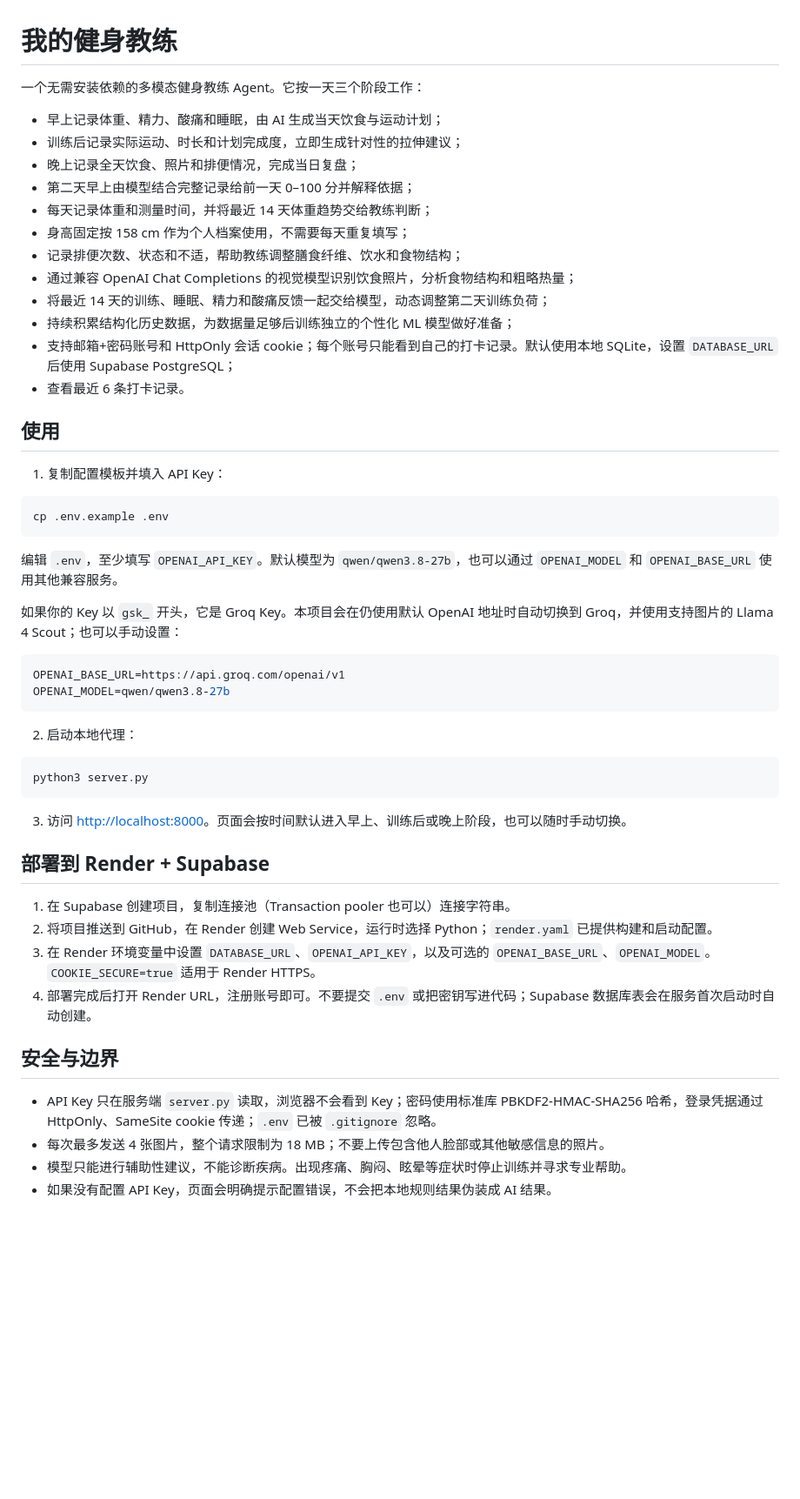
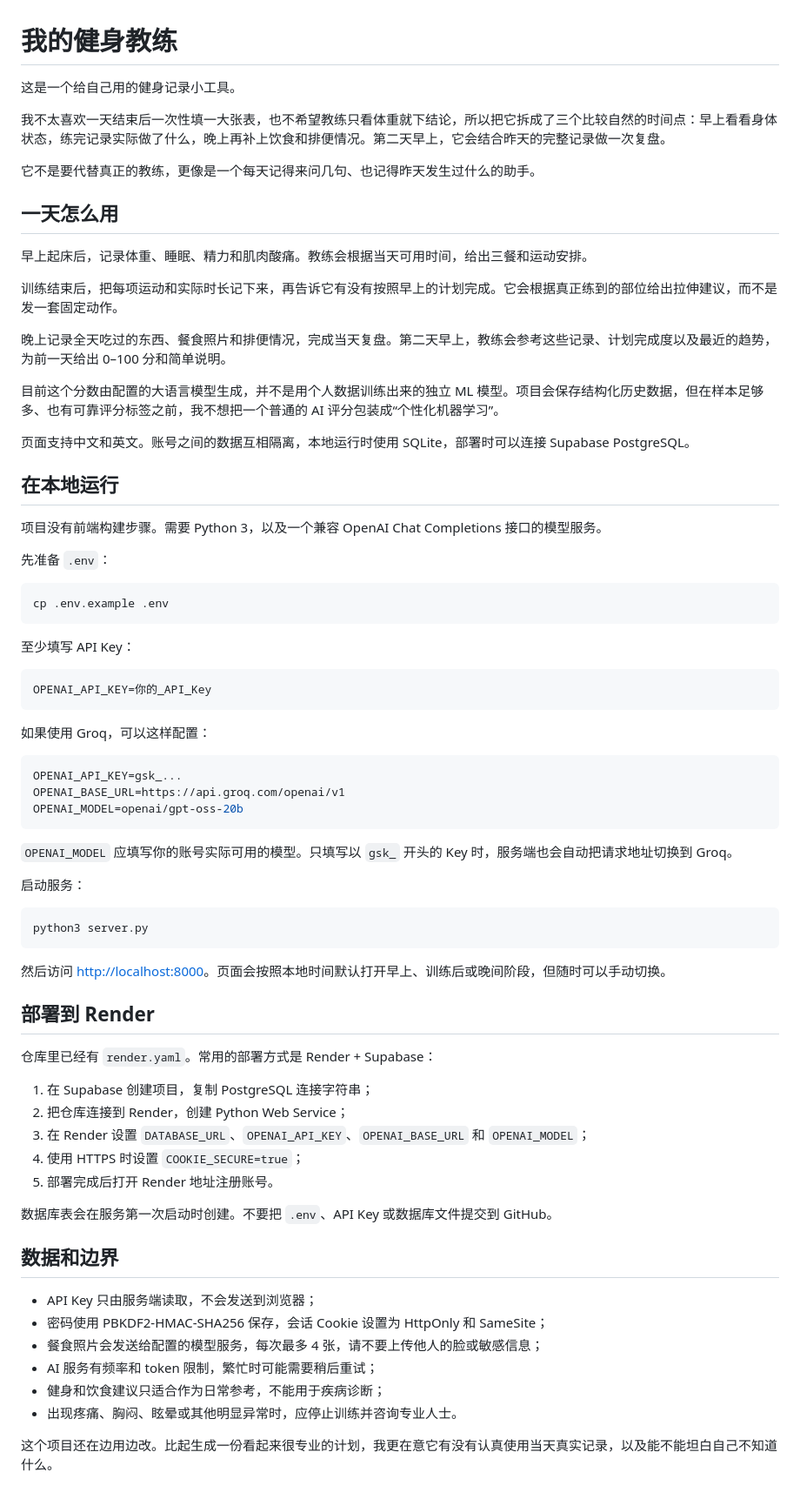
Before and after one commit to Yukixu0106666/Private-Fitness-Trainer, a Markdown page: README.md, the part around the change. Shown at 87% size. GitHub-like rendering; blank space fills up the shorter version.

Commit message:
Rewrite README

````diff
--- a/README.md
+++ b/README.md
@@ -1,55 +1,76 @@
 # 我的健身教练
 
-一个无需安装依赖的多模态健身教练 Agent。它按一天三个阶段工作：
+这是一个给自己用的健身记录小工具。
 
-- 早上记录体重、精力、酸痛和睡眠，由 AI 生成当天饮食与运动计划；
-- 训练后记录实际运动、时长和计划完成度，立即生成针对性的拉伸建议；
-- 晚上记录全天饮食、照片和排便情况，完成当日复盘；
-- 第二天早上由模型结合完整记录给前一天 0–100 分并解释依据；
-- 每天记录体重和测量时间，并将最近 14 天体重趋势交给教练判断；
-- 身高固定按 158 cm 作为个人档案使用，不需要每天重复填写；
-- 记录排便次数、状态和不适，帮助教练调整膳食纤维、饮水和食物结构；
-- 通过兼容 OpenAI Chat Completions 的视觉模型识别饮食照片，分析食物结构和粗略热量；
-- 将最近 14 天的训练、睡眠、精力和酸痛反馈一起交给模型，动态调整第二天训练负荷；
-- 持续积累结构化历史数据，为数据量足够后训练独立的个性化 ML 模型做好准备；
-- 支持邮箱+密码账号和 HttpOnly 会话 cookie；每个账号只能看到自己的打卡记录。默认使用本地 SQLite，设置 `DATABASE_URL` 后使用 Supabase PostgreSQL；
-- 查看最近 6 条打卡记录。
+我不太喜欢一天结束后一次性填一大张表，也不希望教练只看体重就下结论，所以把它拆成了三个比较自然的时间点：早上看看身体状态，练完记录实际做了什么，晚上再补上饮食和排便情况。第二天早上，它会结合昨天的完整记录做一次复盘。
 
-## 使用
+它不是要代替真正的教练，更像是一个每天记得来问几句、也记得昨天发生过什么的助手。
 
-1. 复制配置模板并填入 API Key：
+## 一天怎么用
+
+早上起床后，记录体重、睡眠、精力和肌肉酸痛。教练会根据当天可用时间，给出三餐和运动安排。
+
+训练结束后，把每项运动和实际时长记下来，再告诉它有没有按照早上的计划完成。它会根据真正练到的部位给出拉伸建议，而不是发一套固定动作。
+
+晚上记录全天吃过的东西、餐食照片和排便情况，完成当天复盘。第二天早上，教练会参考这些记录、计划完成度以及最近的趋势，为前一天给出 0–100 分和简单说明。
+
+目前这个分数由配置的大语言模型生成，并不是用个人数据训练出来的独立 ML 模型。项目会保存结构化历史数据，但在样本足够多、也有可靠评分标签之前，我不想把一个普通的 AI 评分包装成“个性化机器学习”。
+
+页面支持中文和英文。账号之间的数据互相隔离，本地运行时使用 SQLite，部署时可以连接 Supabase PostgreSQL。
+
+## 在本地运行
+
+项目没有前端构建步骤。需要 Python 3，以及一个兼容 OpenAI Chat Completions 接口的模型服务。
+
+先准备 `.env`：
 
 ```bash
 cp .env.example .env
 ```
 
-编辑 `.env`，至少填写 `OPENAI_API_KEY`。默认模型为 `qwen/qwen3.8-27b`，也可以通过 `OPENAI_MODEL` 和 `OPENAI_BASE_URL` 使用其他兼容服务。
-
-如果你的 Key 以 `gsk_` 开头，它是 Groq Key。本项目会在仍使用默认 OpenAI 地址时自动切换到 Groq，并使用支持图片的 Llama 4 Scout；也可以手动设置：
+至少填写 API Key：
 
 ```env
-OPENAI_BASE_URL=https://api.groq.com/openai/v1
-OPENAI_MODEL=qwen/qwen3.8-27b
+OPENAI_API_KEY=你的_API_Key
 ```
 
-2. 启动本地代理：
+如果使用 Groq，可以这样配置：
+
+```env
+OPENAI_API_KEY=gsk_...
+OPENAI_BASE_URL=https://api.groq.com/openai/v1
+OPENAI_MODEL=openai/gpt-oss-20b
+```
+
+`OPENAI_MODEL` 应填写你的账号实际可用的模型。只填写以 `gsk_` 开头的 Key 时，服务端也会自动把请求地址切换到 Groq。
+
+启动服务：
 
 ```bash
 python3 server.py
 ```
 
-3. 访问 <http://localhost:8000>。页面会按时间默认进入早上、训练后或晚上阶段，也可以随时手动切换。
+然后访问 <http://localhost:8000>。页面会按照本地时间默认打开早上、训练后或晚间阶段，但随时可以手动切换。
 
-## 部署到 Render + Supabase
+## 部署到 Render
 
-1. 在 Supabase 创建项目，复制连接池（Transaction pooler 也可以）连接字符串。
-2. 将项目推送到 GitHub，在 Render 创建 Web Service，运行时选择 Python；`render.yaml` 已提供构建和启动配置。
-3. 在 Render 环境变量中设置 `DATABASE_URL`、`OPENAI_API_KEY`，以及可选的 `OPENAI_BASE_URL`、`OPENAI_MODEL`。`COOKIE_SECURE=true` 适用于 Render HTTPS。
-4. 部署完成后打开 Render URL，注册账号即可。不要提交 `.env` 或把密钥写进代码；Supabase 数据库表会在服务首次启动时自动创建。
+仓库里已经有 `render.yaml`。常用的部署方式是 Render + Supabase：
 
-## 安全与边界
+1. 在 Supabase 创建项目，复制 PostgreSQL 连接字符串；
+2. 把仓库连接到 Render，创建 Python Web Service；
+3. 在 Render 设置 `DATABASE_URL`、`OPENAI_API_KEY`、`OPENAI_BASE_URL` 和 `OPENAI_MODEL`；
+4. 使用 HTTPS 时设置 `COOKIE_SECURE=true`；
+5. 部署完成后打开 Render 地址注册账号。
 
-- API Key 只在服务端 `server.py` 读取，浏览器不会看到 Key；密码使用标准库 PBKDF2-HMAC-SHA256 哈希，登录凭据通过 HttpOnly、SameSite cookie 传递；`.env` 已被 `.gitignore` 忽略。
-- 每次最多发送 4 张图片，整个请求限制为 18 MB；不要上传包含他人脸部或其他敏感信息的照片。
-- 模型只能进行辅助性建议，不能诊断疾病。出现疼痛、胸闷、眩晕等症状时停止训练并寻求专业帮助。
-- 如果没有配置 API Key，页面会明确提示配置错误，不会把本地规则结果伪装成 AI 结果。
+数据库表会在服务第一次启动时创建。不要把 `.env`、API Key 或数据库文件提交到 GitHub。
+
+## 数据和边界
+
+- API Key 只由服务端读取，不会发送到浏览器；
+- 密码使用 PBKDF2-HMAC-SHA256 保存，会话 Cookie 设置为 HttpOnly 和 SameSite；
+- 餐食照片会发送给配置的模型服务，每次最多 4 张，请不要上传他人的脸或敏感信息；
+- AI 服务有频率和 token 限制，繁忙时可能需要稍后重试；
+- 健身和饮食建议只适合作为日常参考，不能用于疾病诊断；
+- 出现疼痛、胸闷、眩晕或其他明显异常时，应停止训练并咨询专业人士。
+
+这个项目还在边用边改。比起生成一份看起来很专业的计划，我更在意它有没有认真使用当天真实记录，以及能不能坦白自己不知道什么。
````
